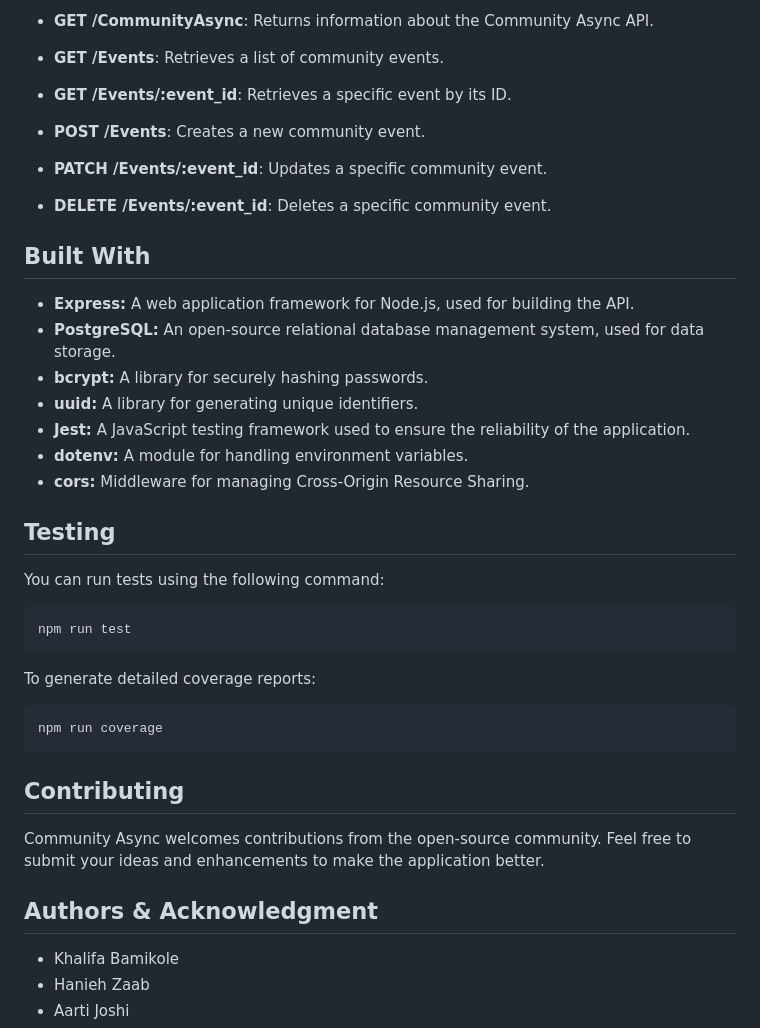
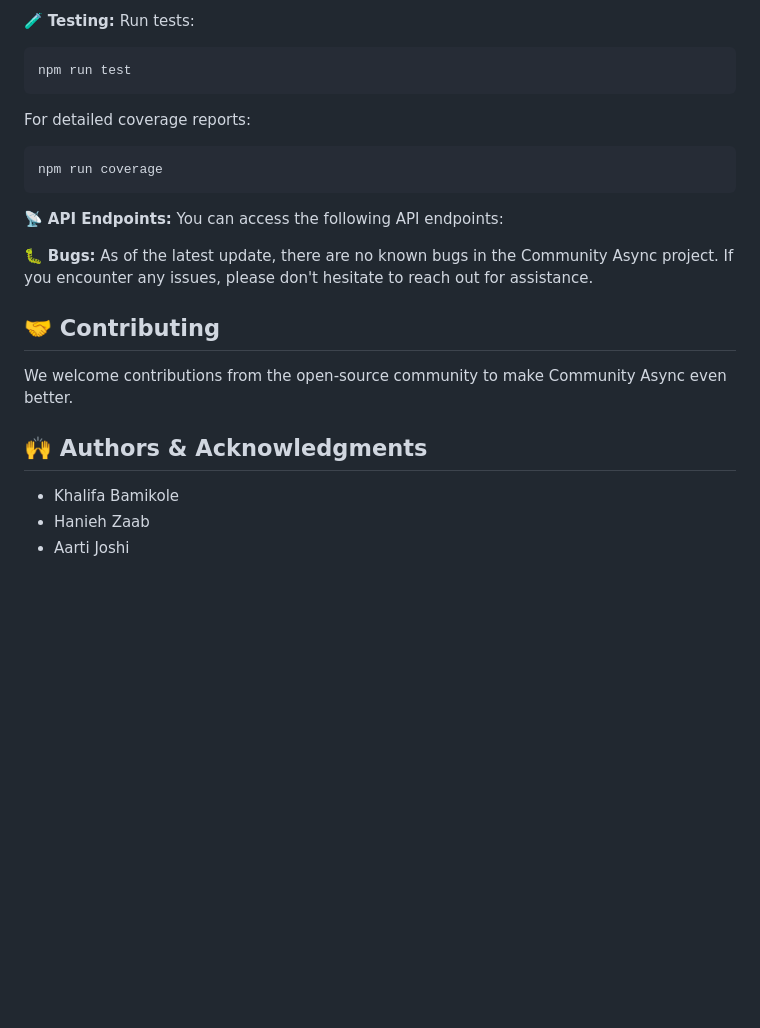
Before and after one commit to aarti-joshi/gherkin-ninjas, a Markdown page: README.md, the part around one of its changes. Rendered like a GitHub page; blank space fills up the shorter version.

````diff
--- a/README.md
+++ b/README.md
@@ -109,40 +111,25 @@ You can access the following API endpoints:
 
-- **GET /CommunityAsync**: Returns information about the Community Async API.
-- **GET /Events**: Retrieves a list of community events.
-- **GET /Events/:event_id**: Retrieves a specific event by its ID.
-- **POST /Events**: Creates a new community event.
-- **PATCH /Events/:event_id**: Updates a specific community event.
-- **DELETE /Events/:event_id**: Deletes a specific community event.
-
-## Built With
-
-- **Express:** A web application framework for Node.js, used for building the API.
-- **PostgreSQL:** An open-source relational database management system, used for data storage.
-- **bcrypt:** A library for securely hashing passwords.
-- **uuid:** A library for generating unique identifiers.
-- **Jest:** A JavaScript testing framework used to ensure the reliability of the application.
-- **dotenv:** A module for handling environment variables.
-- **cors:** Middleware for managing Cross-Origin Resource Sharing.
-
-## Testing
-
-You can run tests using the following command:
+🧪 **Testing:** Run tests:
 
 ```bash
 npm run test
 ```
 
-To generate detailed coverage reports:
+For detailed coverage reports:
 
 ```bash
 npm run coverage
 ```
 
-## Contributing
+📡 **API Endpoints:** You can access the following API endpoints:
 
-Community Async welcomes contributions from the open-source community. Feel free to submit your ideas and enhancements to make the application better.
+🐛 **Bugs:** As of the latest update, there are no known bugs in the Community Async project. If you encounter any issues, please don't hesitate to reach out for assistance.
 
-## Authors & Acknowledgment
+## 🤝 Contributing
+
+We welcome contributions from the open-source community to make Community Async even better.
+
+## 🙌 Authors & Acknowledgments
 
 - Khalifa Bamikole
 - Hanieh Zaab
````
Also changed, not shown: other parts of README.md (+61 -59 lines).
